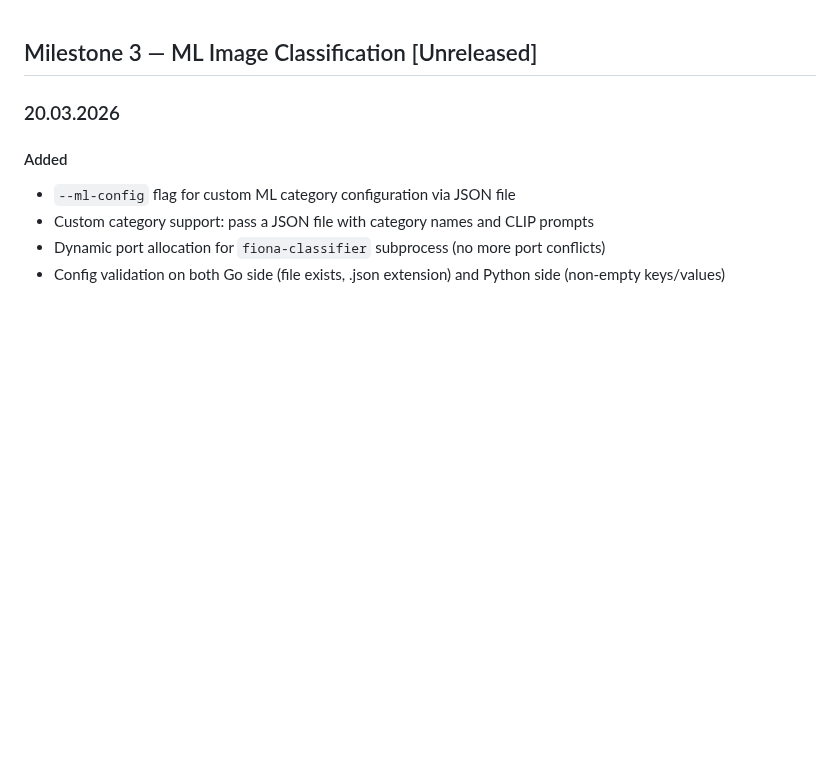
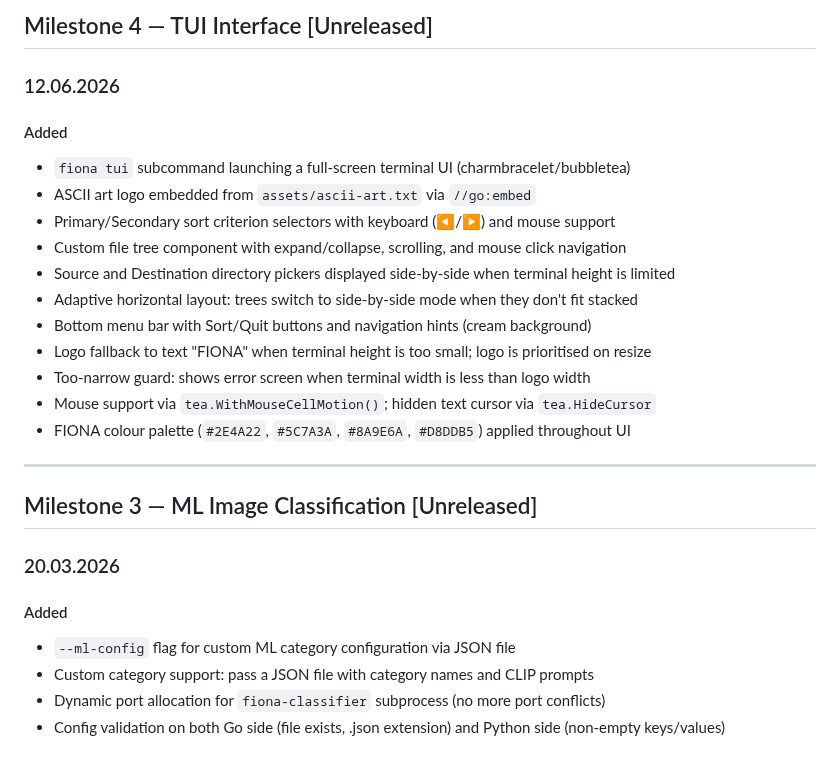
Before and after one commit to lookinALX/FIONA, a Markdown page: CHANGELOG.md, the part around the change. GitHub-like rendering; blank space fills up the shorter version.

```diff
--- a/CHANGELOG.md
+++ b/CHANGELOG.md
@@ -1,3 +1,22 @@
+## Milestone 4 — TUI Interface [Unreleased]
+
+### 12.06.2026
+
+#### Added
+- `fiona tui` subcommand launching a full-screen terminal UI (charmbracelet/bubbletea)
+- ASCII art logo embedded from `assets/ascii-art.txt` via `//go:embed`
+- Primary/Secondary sort criterion selectors with keyboard (◀/▶) and mouse support
+- Custom file tree component with expand/collapse, scrolling, and mouse click navigation
+- Source and Destination directory pickers displayed side-by-side when terminal height is limited
+- Adaptive horizontal layout: trees switch to side-by-side mode when they don't fit stacked
+- Bottom menu bar with Sort/Quit buttons and navigation hints (cream background)
+- Logo fallback to text "FIONA" when terminal height is too small; logo is prioritised on resize
+- Too-narrow guard: shows error screen when terminal width is less than logo width
+- Mouse support via `tea.WithMouseCellMotion()`; hidden text cursor via `tea.HideCursor`
+- FIONA colour palette (`#2E4A22`, `#5C7A3A`, `#8A9E6A`, `#D8DDB5`) applied throughout UI
+
+---
+
 ## Milestone 3 — ML Image Classification [Unreleased]
 
 ### 20.03.2026
```
Also changed, not shown: README.md (+3 -0 lines), assets/screenshot_tui.png (added), 9 other files.
